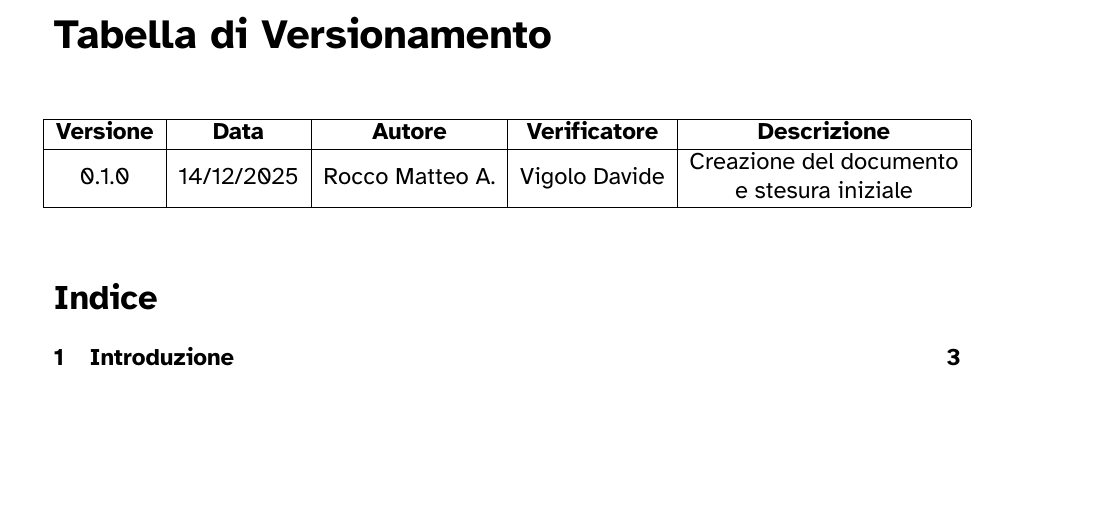
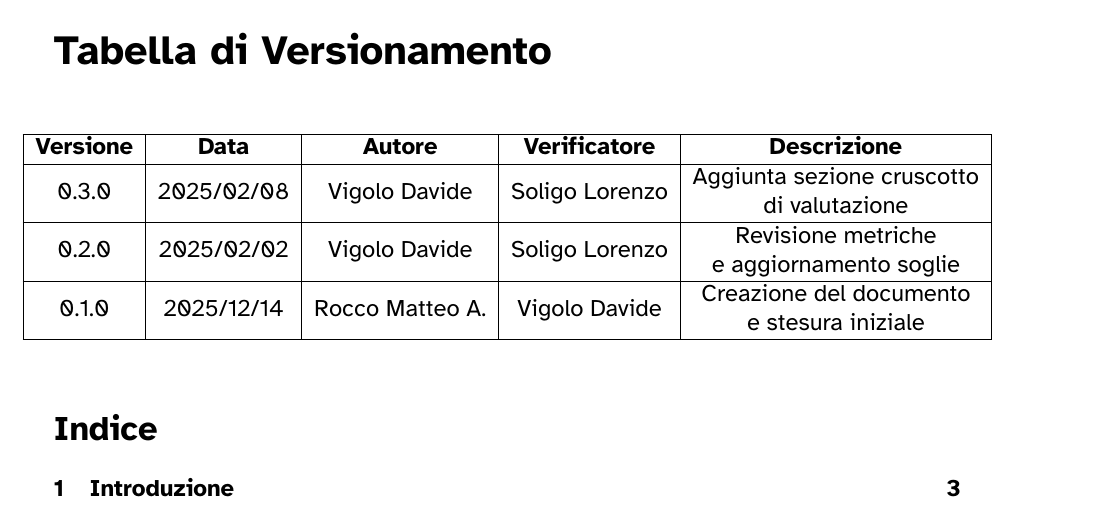
Before and after one commit to 7-ZPUs/Docs, a LaTeX document (2_RTB/PianoDiQualifica.tex): part of page 1 of 12, cut so that both start at the same text, the shorter picture padded with empty space. Compiled offline with XeLaTeX.

Commit message:
DIPR-201 #start-review #time 1h #comment terminato aggiornamento indici

```diff
--- a/2_RTB/PianoDiQualifica.tex
+++ b/2_RTB/PianoDiQualifica.tex
@@ -108,7 +108,11 @@
         \hline
         \textbf{Versione} & \textbf{Data} & \textbf{Autore}  & \textbf{Verificatore} & \textbf{Descrizione} \\
         \hline
-        0.1.0 & 14/12/2025 & Rocco Matteo A. & Vigolo Davide & \begin{tabular}[c]{@{}c@{}} Creazione del documento\\ e stesura iniziale \end{tabular} \\
+        0.3.0 & 2025/02/08 & Vigolo Davide & Soligo Lorenzo & \begin{tabular}[c]{@{}c@{}} Aggiunta sezione cruscotto \\ di valutazione \end{tabular} \\
+        \hline
+        0.2.0 & 2025/02/02 & Vigolo Davide & Soligo Lorenzo & \begin{tabular}[c]{@{}c@{}} Revisione metriche\\ e aggiornamento soglie \end{tabular} \\
+        \hline
+        0.1.0 & 2025/12/14 & Rocco Matteo A. & Vigolo Davide & \begin{tabular}[c]{@{}c@{}} Creazione del documento\\ e stesura iniziale \end{tabular} \\
         \hline
     \end{tabular}
     \end{adjustwidth}
```
Also changed, not shown: 2_RTB/PianoDiQualifica.pdf, assets/pdq/rnp.png.
